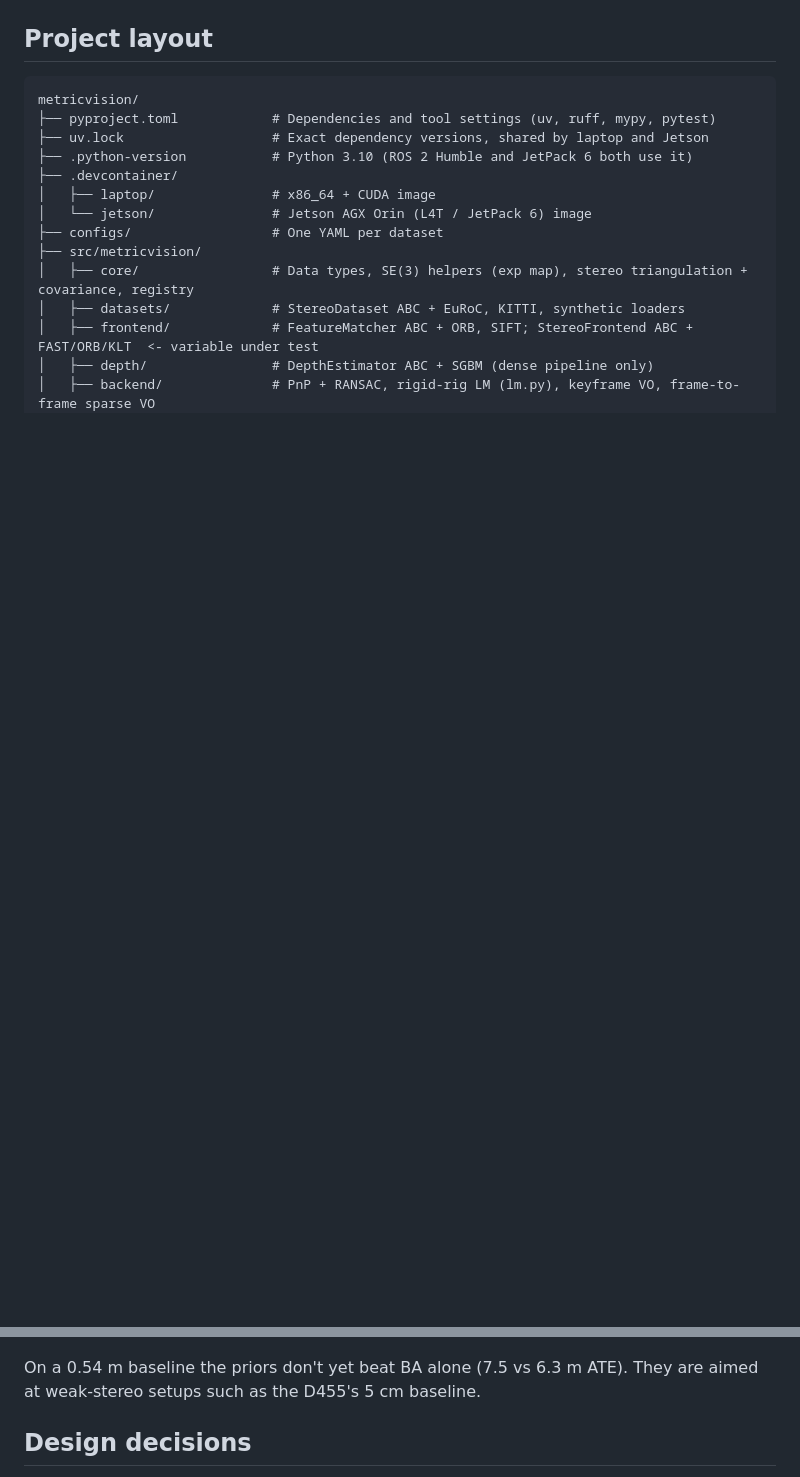
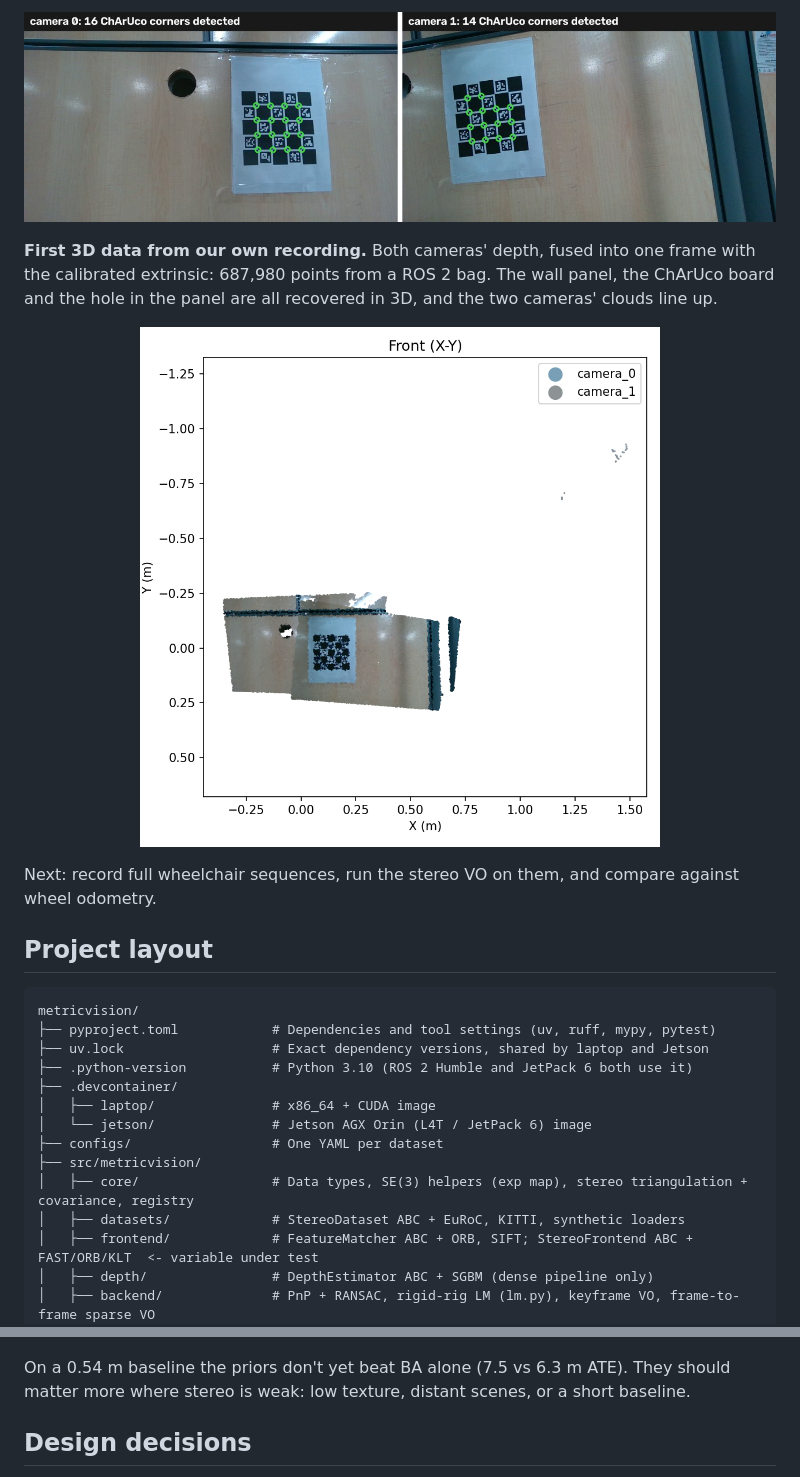
Before and after one commit to MR-project-1/MetricVision, a Markdown page: README.md, 2 parts joined by grey strips. GitHub-like rendering; pictures changed too: assets/readme/calibration_pair.jpg (added), assets/readme/pointcloud.png (added); blank space fills up the shorter version.

Commit message:
[FEAT]: wheelchair additions

```diff
--- a/README.md
+++ b/README.md
@@ -49,3 +64,12 @@ A track survives only if the circle closes within 1 px, which rejects repetitive
+![Synchronised calibration frames with detected ChArUco corners](assets/readme/calibration_pair.jpg)
+
+**First 3D data from our own recording.** Both cameras' depth, fused into one frame with the calibrated
+extrinsic: 687,980 points from a ROS 2 bag. The wall panel, the ChArUco board and the hole in the panel are all
+recovered in 3D, and the two cameras' clouds line up.
+
+<p align="center"><img src="assets/readme/pointcloud.png" width="520" alt="Fused point cloud from the wheelchair rig (front view)"></p>
+
+Next: record full wheelchair sequences, run the stereo VO on them, and compare against wheel odometry.
 
 ## Project layout
 
@@ -258,8 +282,8 @@ and inconsistent priors are rejected (red):
 
 ![Depth-prior gating per landmark](assets/readme/gating_kitti.jpg)
 
-On a 0.54 m baseline the priors don't yet beat BA alone (7.5 vs 6.3 m ATE). They are aimed at weak-stereo
-setups such as the D455's 5 cm baseline.
+On a 0.54 m baseline the priors don't yet beat BA alone (7.5 vs 6.3 m ATE). They should matter more where
+stereo is weak: low texture, distant scenes, or a short baseline.
 
 ## Design decisions
 
```
Also changed, not shown: other parts of README.md (+15 -0 lines), assets/readme/wheelchair.jpg (added).
